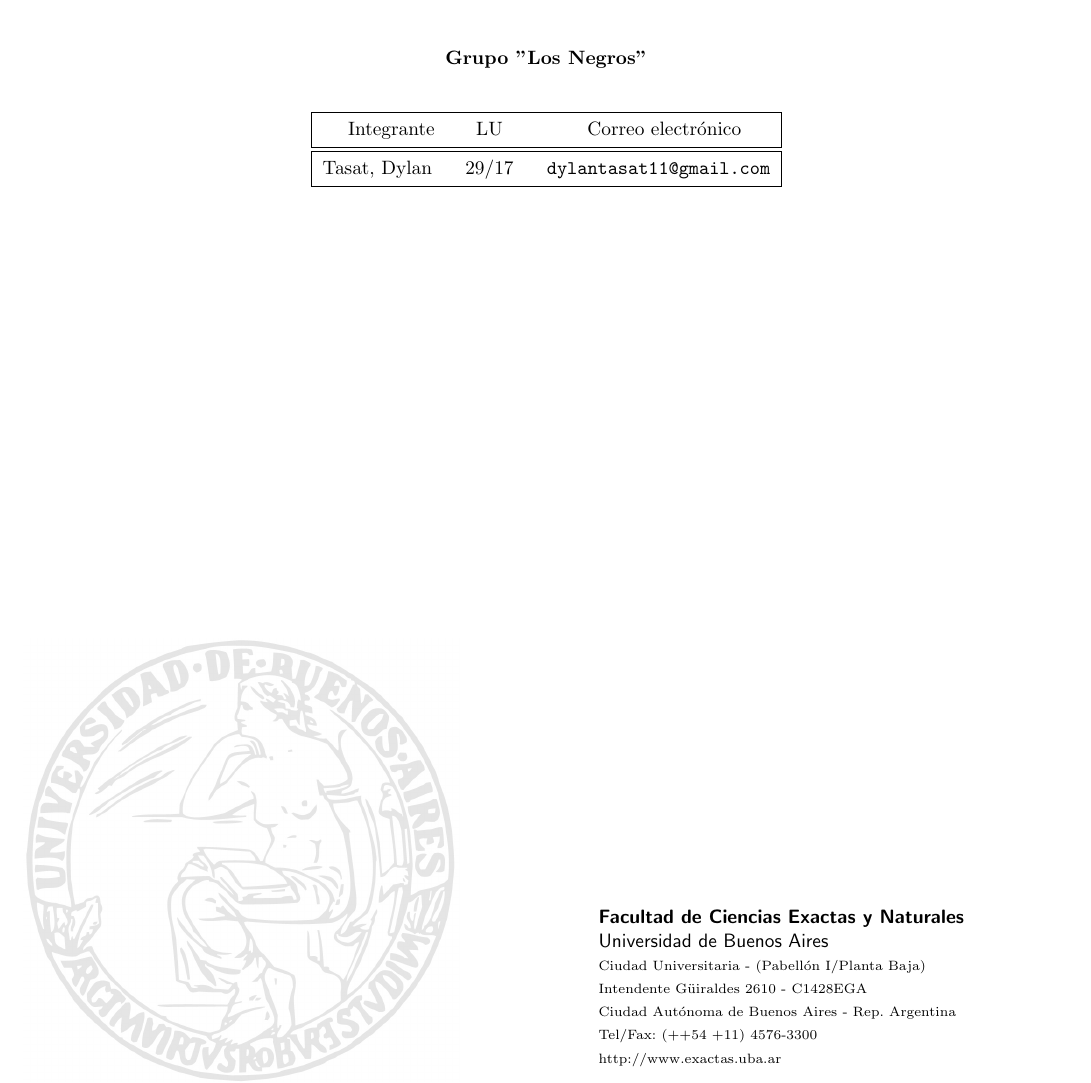
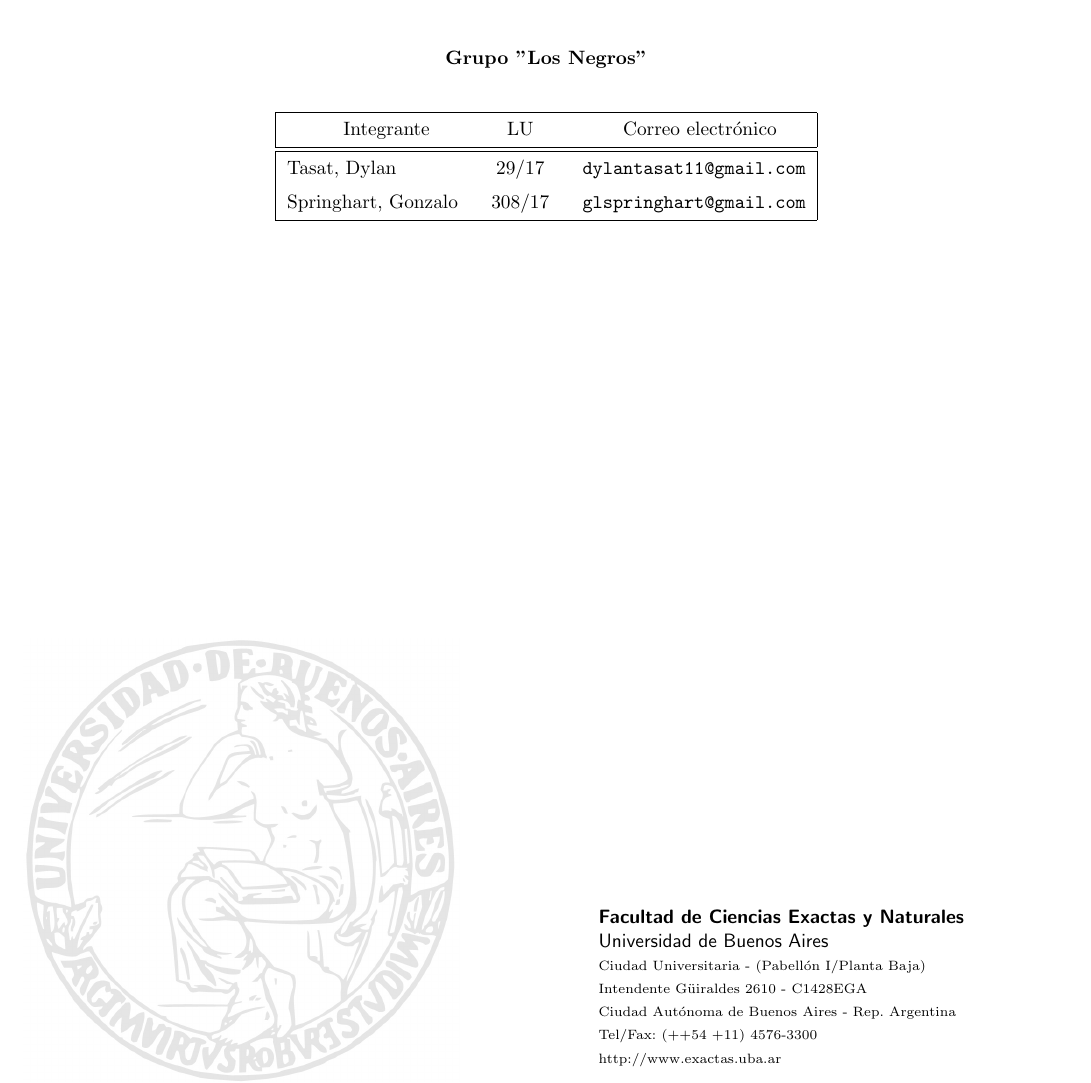
Before and after one commit to elgrandt/Algo1-TP1, a LaTeX document (solucion.tex): part of page 1 of 2, cut so that both start at the same text. Compiled offline with pdfLaTeX.

Commit message:
Agregamos a gonzalo

```diff
--- a/solucion.tex
+++ b/solucion.tex
@@ -18,7 +18,7 @@
 
 % Pongan cuantos integrantes quieran
 \integrante{Tasat, Dylan}{29/17}{dylantasat11@gmail.com}
-%\integrante{Apellido, Nombre2}{002/01}{email2@dominio.com}
+\integrante{Springhart, Gonzalo}{308/17}{glspringhart@gmail.com}
 %\integrante{Apellido, Nombre3}{003/01}{email3@dominio.com}
 %\integrante{Apellido, Nombre4}{004/01}{email4@dominio.com}
 
```
